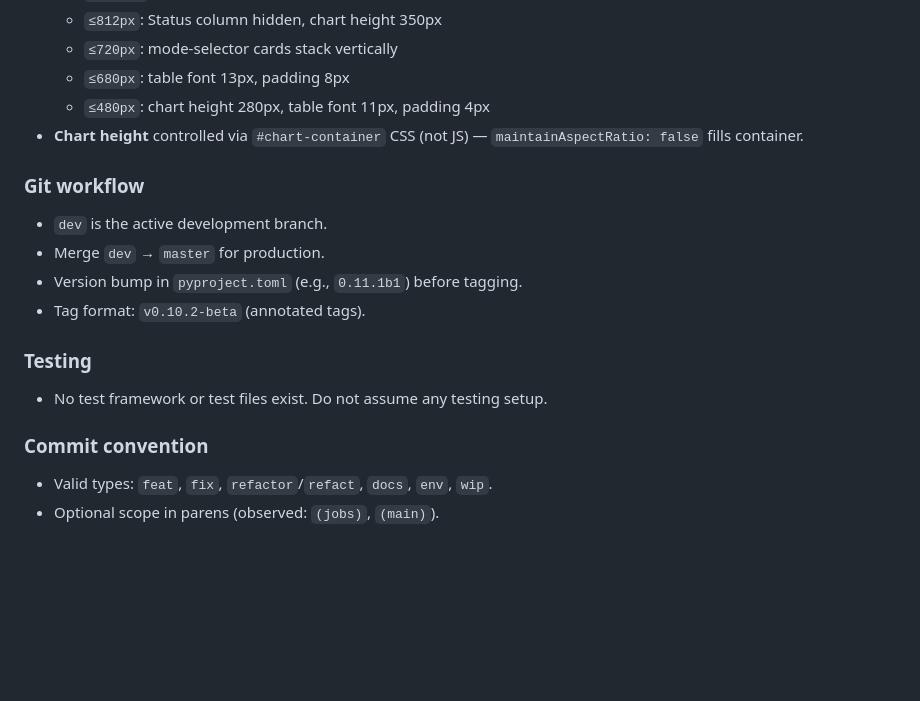
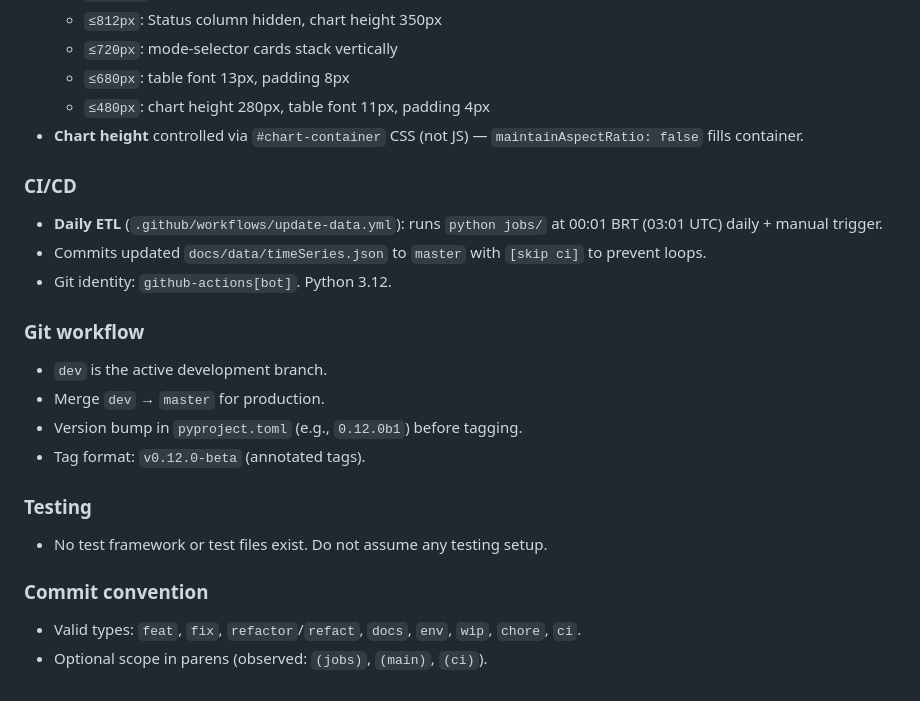
Before and after one commit to dee-smf/monitor-tmrs, a Markdown page: AGENTS.md, the part around the change. Rendered like a GitHub page; blank space fills up the shorter version.

Commit message:
docs: update AGENTS.md with CI/CD and commit conventions

```diff
--- a/AGENTS.md
+++ b/AGENTS.md
@@ -84,15 +84,20 @@ You are working on a codebase where precision, incremental updates, and explicit
   - `≤480px`: chart height 280px, table font 11px, padding 4px
 - **Chart height** controlled via `#chart-container` CSS (not JS) — `maintainAspectRatio: false` fills container.
 
+### CI/CD
+- **Daily ETL** (`.github/workflows/update-data.yml`): runs `python jobs/` at 00:01 BRT (03:01 UTC) daily + manual trigger.
+- Commits updated `docs/data/timeSeries.json` to `master` with `[skip ci]` to prevent loops.
+- Git identity: `github-actions[bot]`. Python 3.12.
+
 ### Git workflow
 - `dev` is the active development branch.
 - Merge `dev` → `master` for production.
-- Version bump in `pyproject.toml` (e.g., `0.11.1b1`) before tagging.
-- Tag format: `v0.10.2-beta` (annotated tags).
+- Version bump in `pyproject.toml` (e.g., `0.12.0b1`) before tagging.
+- Tag format: `v0.12.0-beta` (annotated tags).
 
 ### Testing
 - No test framework or test files exist. Do not assume any testing setup.
 
 ### Commit convention
-- Valid types: `feat`, `fix`, `refactor`/`refact`, `docs`, `env`, `wip`.
-- Optional scope in parens (observed: `(jobs)`, `(main)`).
+- Valid types: `feat`, `fix`, `refactor`/`refact`, `docs`, `env`, `wip`, `chore`, `ci`.
+- Optional scope in parens (observed: `(jobs)`, `(main)`, `(ci)`).
```
